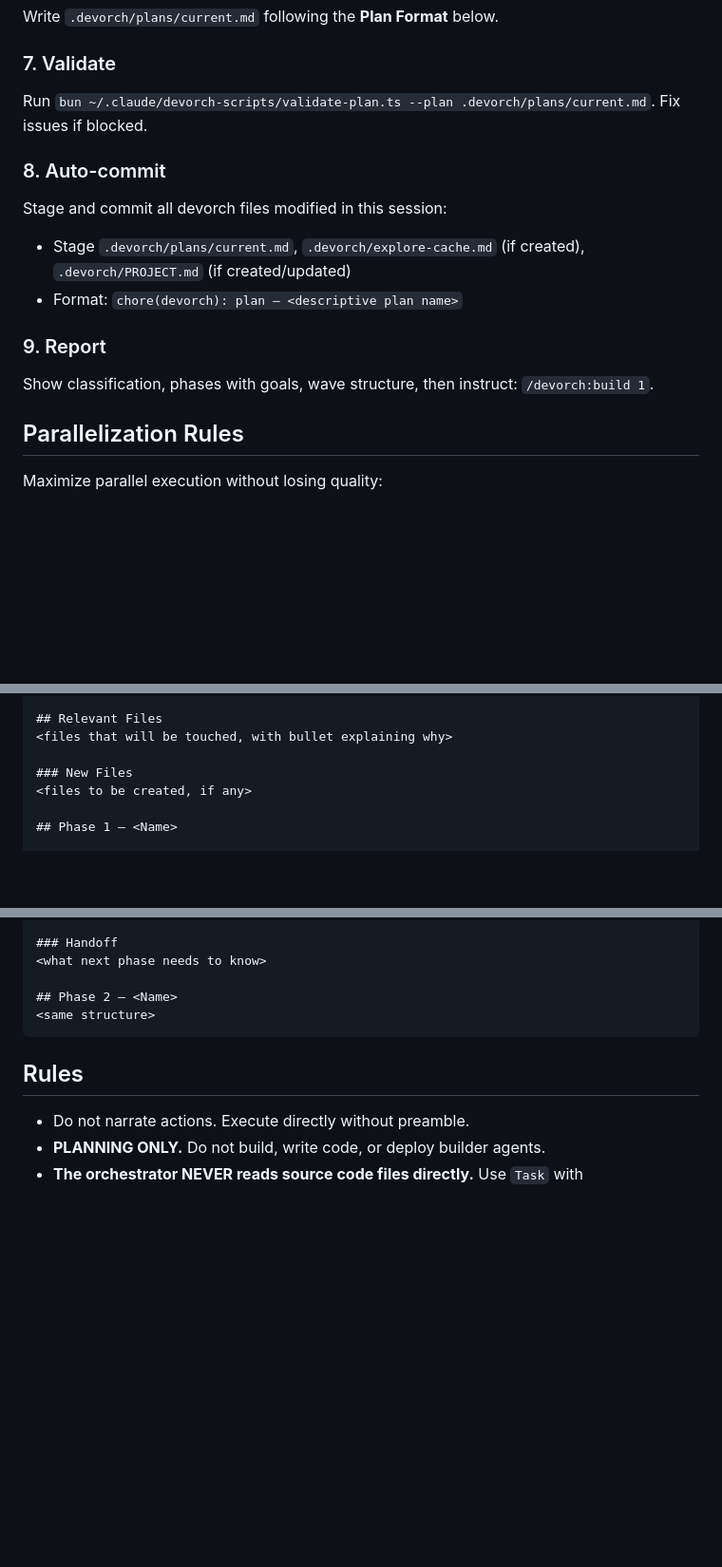
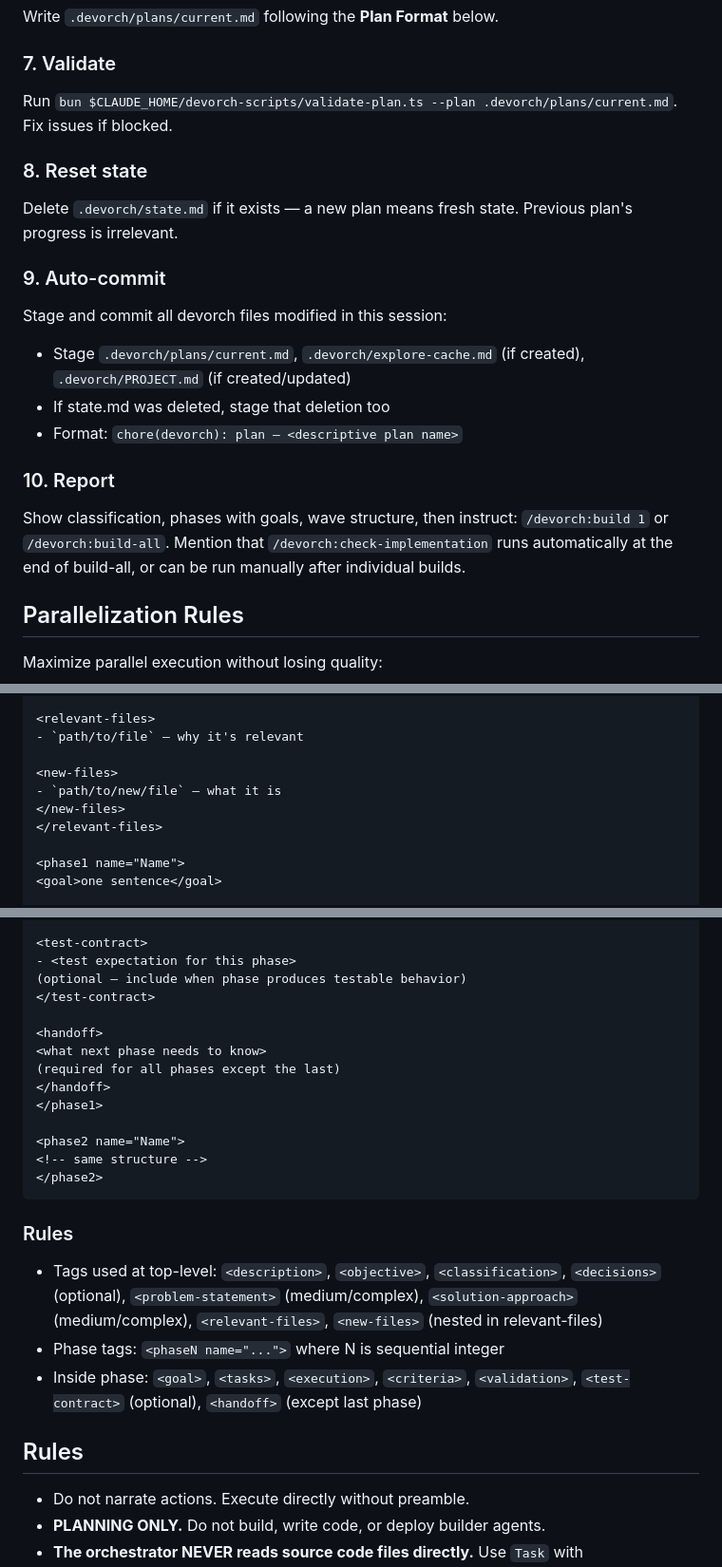
Before and after one commit to onurbamaro/devorch, a Markdown page: commands/make-plan.md, 3 parts joined by grey strips. Shown at 95% size. GitHub-like rendering; blank space fills up the shorter version.

Commit message:
refactor(make-plan): migrate plan format from markdown headings to XML tags
Co-Authored-By: Claude Opus 4.6 <noreply@anthropic.com>

````diff
--- a/commands/make-plan.md
+++ b/commands/make-plan.md
@@ -85,17 +85,22 @@ Write `.devorch/plans/current.md` following the **Plan Format** below.
 
 ### 7. Validate
 
-Run `bun ~/.claude/devorch-scripts/validate-plan.ts --plan .devorch/plans/current.md`. Fix issues if blocked.
+Run `bun $CLAUDE_HOME/devorch-scripts/validate-plan.ts --plan .devorch/plans/current.md`. Fix issues if blocked.
 
-### 8. Auto-commit
+### 8. Reset state
+
+Delete `.devorch/state.md` if it exists — a new plan means fresh state. Previous plan's progress is irrelevant.
+
+### 9. Auto-commit
 
 Stage and commit all devorch files modified in this session:
 - Stage `.devorch/plans/current.md`, `.devorch/explore-cache.md` (if created), `.devorch/PROJECT.md` (if created/updated)
+- If state.md was deleted, stage that deletion too
 - Format: `chore(devorch): plan — <descriptive plan name>`
 
-### 9. Report
+### 10. Report
 
-Show classification, phases with goals, wave structure, then instruct: `/devorch:build 1`.
+Show classification, phases with goals, wave structure, then instruct: `/devorch:build 1` or `/devorch:build-all`. Mention that `/devorch:check-implementation` runs automatically at the end of build-all, or can be run manually after individual builds.
 
 ## Parallelization Rules
 
@@ -149,9 +162,12 @@ Quality guardrails:
 
-## Relevant Files
-<files that will be touched, with bullet explaining why>
+<relevant-files>
+- `path/to/file` — why it's relevant
 
-### New Files
-<files to be created, if any>
+<new-files>
+- `path/to/new/file` — what it is
+</new-files>
+</relevant-files>
 
-## Phase 1 — <Name>
+<phase1 name="Name">
+<goal>one sentence</goal>
 
@@ -190,10 +206,25 @@ Quality guardrails:
 
-### Handoff
+<test-contract>
+- <test expectation for this phase>
+(optional — include when phase produces testable behavior)
+</test-contract>
+
+<handoff>
 <what next phase needs to know>
+(required for all phases except the last)
+</handoff>
+</phase1>
 
-## Phase 2 — <Name>
-<same structure>
+<phase2 name="Name">
+<!-- same structure -->
+</phase2>
 ```
+
+### Rules
+
+- Tags used at top-level: `<description>`, `<objective>`, `<classification>`, `<decisions>` (optional), `<problem-statement>` (medium/complex), `<solution-approach>` (medium/complex), `<relevant-files>`, `<new-files>` (nested in relevant-files)
+- Phase tags: `<phaseN name="...">` where N is sequential integer
+- Inside phase: `<goal>`, `<tasks>`, `<execution>`, `<criteria>`, `<validation>`, `<test-contract>` (optional), `<handoff>` (except last phase)
 
 ## Rules
 
````
Also changed, not shown: other parts of commands/make-plan.md (+32 -24 lines).
